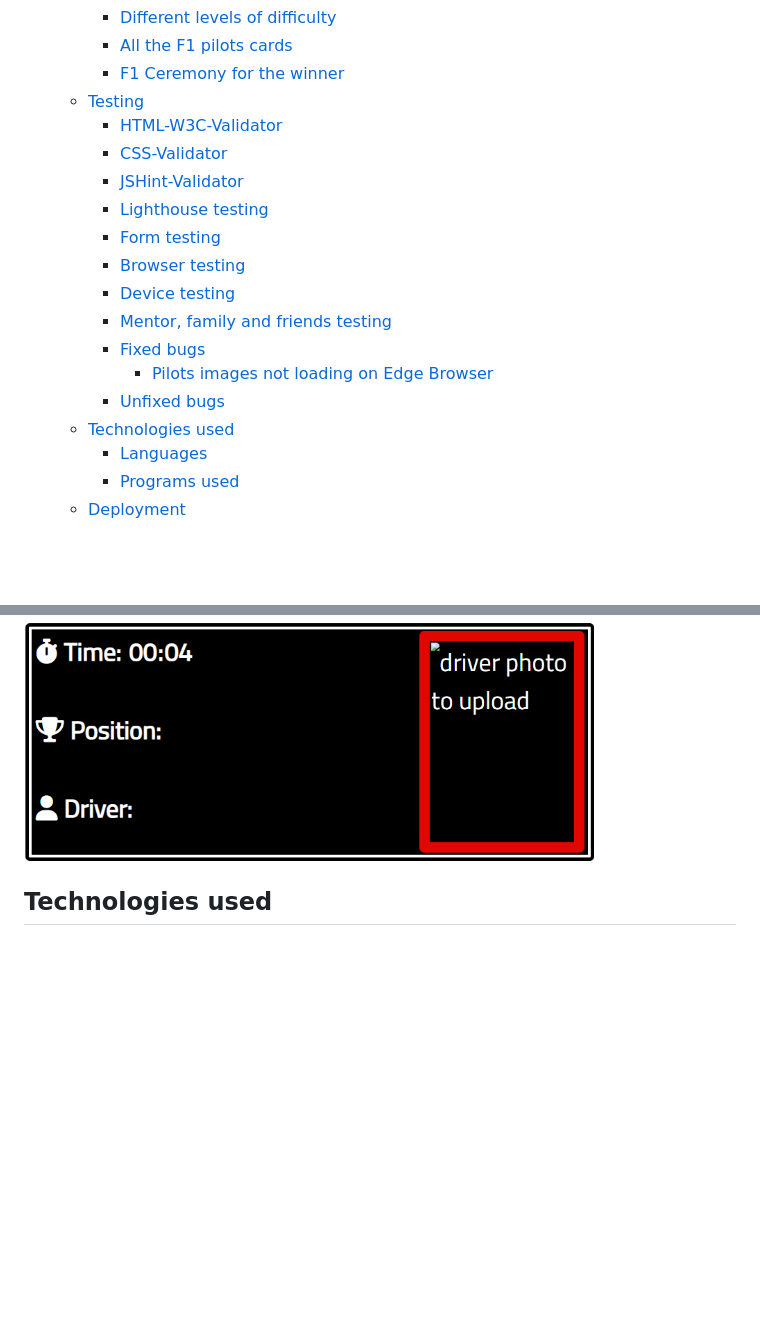
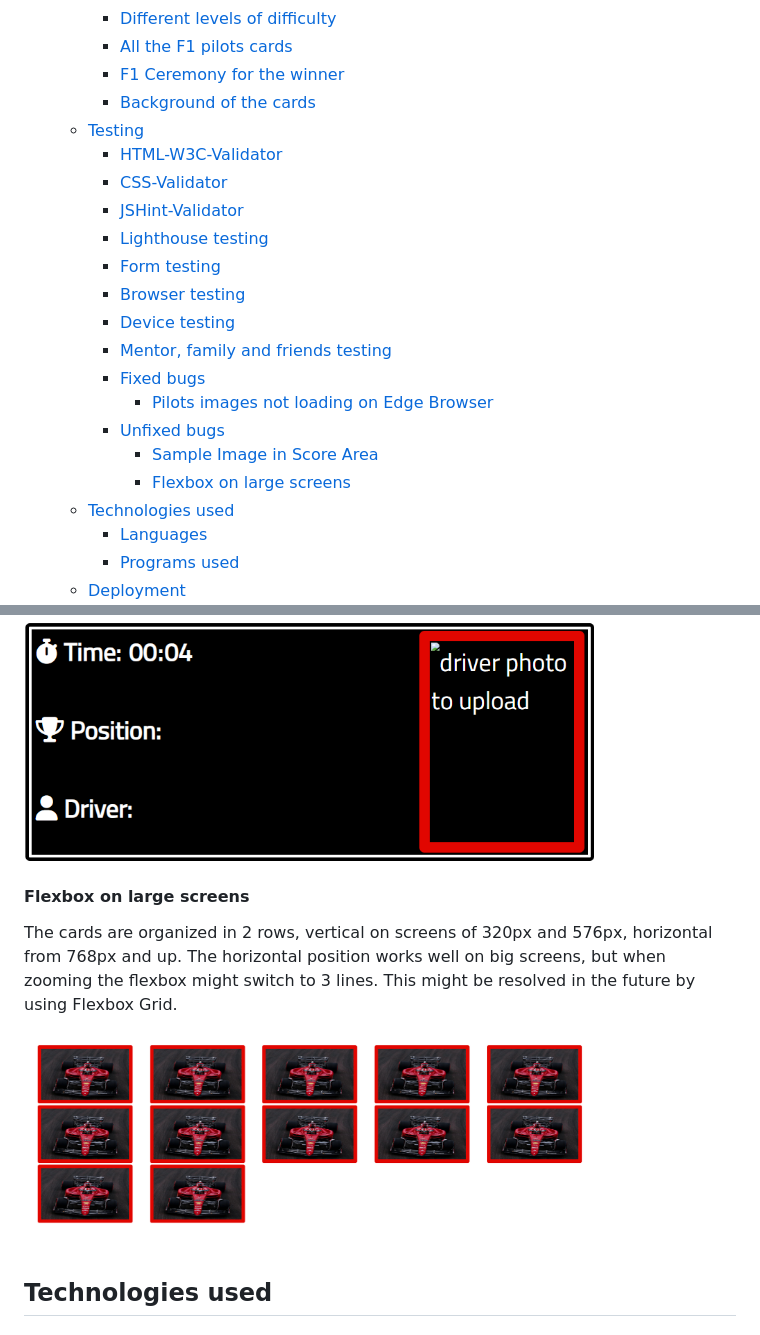
Before and after one commit to aedoardo1990/2nd_Project, a Markdown page: README.md, 2 parts joined by grey strips. GitHub-like rendering; pictures changed too: assets/images/readme-images/flexbox-bug.png (added); blank space fills up the shorter version.

```diff
--- a/README.md
+++ b/README.md
@@ -42,6 +42,7 @@ The link to our Live Website can be found here - [F1 - Pole Position!](https://a
     - [Different levels of difficulty](#different-levels-of-difficulty)
     - [All the F1 pilots cards](#all-the-f1-pilots-cards)
     - [F1 Ceremony for the winner](#f1-ceremony-for-the-winner)
+    - [Background of the cards](#background-of-the-cards)
   - [Testing](#testing)
     - [HTML-W3C-Validator](#html-w3c-validator)
     - [CSS-Validator](#css-validator)
@@ -54,6 +55,8 @@ The link to our Live Website can be found here - [F1 - Pole Position!](https://a
     - [Fixed bugs](#fixed-bugs)
       - [Pilots images not loading on Edge Browser](#pilots-images-not-loading-on-edge-browser)
     - [Unfixed bugs](#unfixed-bugs)
+      - [Sample Image in Score Area](#sample-image-in-score-area)
+      - [Flexbox on large screens](#flexbox-on-large-screens)
   - [Technologies used](#technologies-used)
     - [Languages](#languages)
     - [Programs used](#programs-used)
@@ -302,6 +315,11 @@ The sample image in the Score Area with Max Verstappen and the helmet is often n
 
 <img src="./assets/images/readme-images/unfixed-bug.png" width="575" height="250">
 
+#### Flexbox on large screens
+
+The cards are organized in 2 rows, vertical on screens of 320px and 576px, horizontal from 768px and up. The horizontal position works well on big screens, but when zooming the flexbox might switch to 3 lines. This might be resolved in the future by using Flexbox Grid.
+
+<img src="./assets/images/readme-images/flexbox-bug.png" width="575" height="300">
 
 ## Technologies used
 
```
Also changed, not shown: other parts of README.md (+12 -2 lines), assets/images/readme-images/css-validator.png (renamed from assets/images/readme-images/CSS-Validator.png), assets/images/readme-images/html-validator.png (renamed from assets/images/readme-images/HTML-Validator.png), assets/images/readme-images/starting-grid.png (added).
